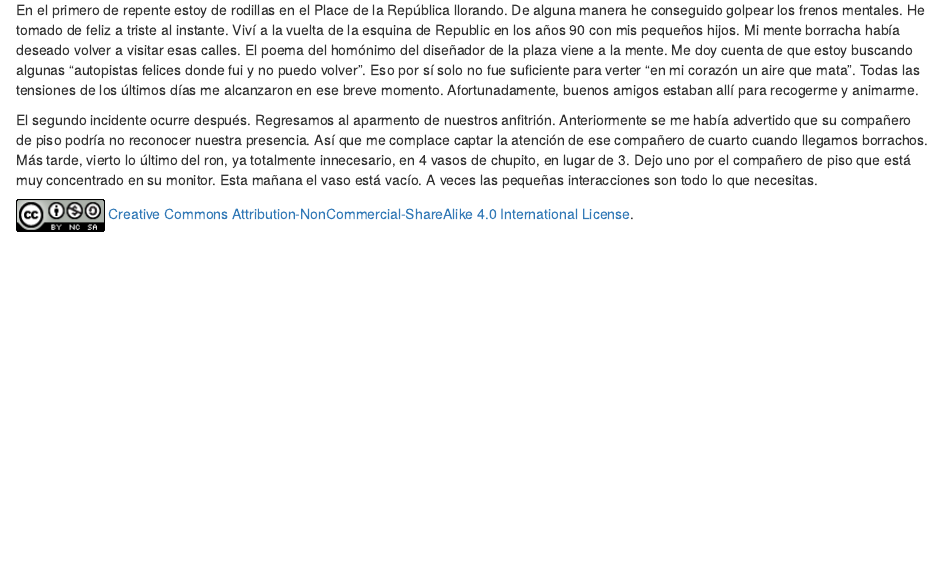
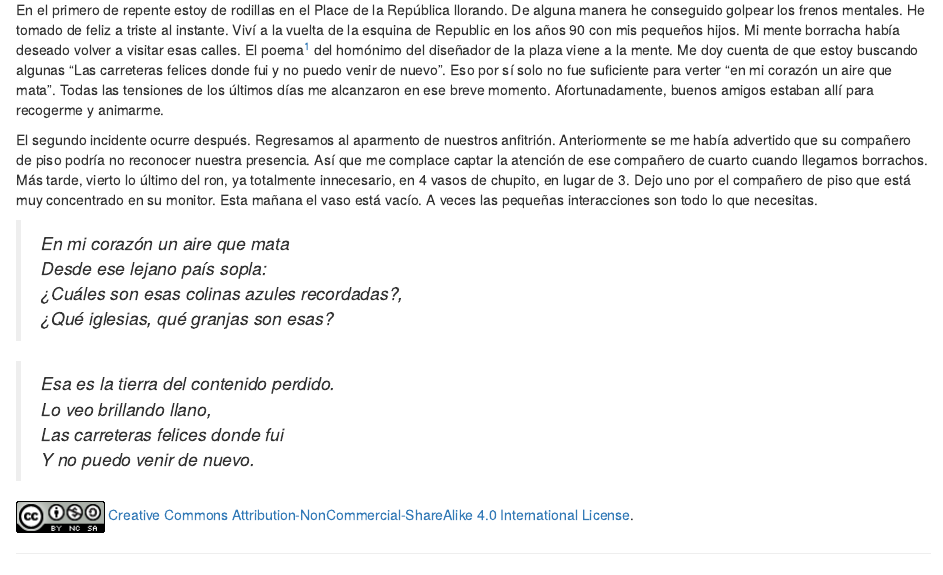
Before and after one commit to ianksalter/odisea-ian-molly, an R Markdown document (02-paris.Rmd): the page in a window 1100 px wide, from 190 px down. Rendered offline with R 4.5, knitr and Pandoc, with nearby package versions; drawn as R Markdown's standard HTML page in place of the format the file asks for.

Commit message:
Foot note for paris chapter and name change for happy highways.

```diff
--- a/02-paris.Rmd
+++ b/02-paris.Rmd
@@ -4,7 +4,16 @@ Siempre me despierto antes que los demás y me he acostumbrado a moverme tranqui
 
 Esta mañana no puedo dejar de notar la botella vacía de Diplomatico sentado en la mesa. No necesito preguntar "¿a dónde se fue todo el ron?" El dolor en mi cráneo proporciona toda la evidencia que necesito. Mi mente regresa a una noche en gran parte divertida de beber en el apartamento y luego a un bar en el tercero arrondissement. Destacan dos incidentes.
 
-En el primero de repente estoy de rodillas en el Place de la República llorando. De alguna manera he conseguido golpear los frenos mentales. He tomado de feliz a triste al instante. Viví a la vuelta de la esquina de Republic en los años 90 con mis pequeños hijos. Mi mente borracha había deseado volver a visitar esas calles. El poema del homónimo del diseñador de la plaza viene a la mente. Me doy cuenta de que estoy buscando algunas "autopistas felices donde fui y no puedo volver". Eso por sí solo no fue suficiente para verter "en mi corazón un aire que mata". Todas las tensiones de los últimos días me alcanzaron en ese breve momento. Afortunadamente, buenos amigos estaban allí para recogerme y animarme.
+En el primero de repente estoy de rodillas en el Place de la República llorando. De alguna manera he conseguido golpear los frenos mentales. He tomado de feliz a triste al instante. Viví a la vuelta de la esquina de Republic en los años 90 con mis pequeños hijos. Mi mente borracha había deseado volver a visitar esas calles. El poema[^1] del homónimo del diseñador de la plaza viene a la mente. Me doy cuenta de que estoy buscando algunas "Las carreteras felices donde fui y no puedo venir de nuevo". Eso por sí solo no fue suficiente para verter "en mi corazón un aire que mata". Todas las tensiones de los últimos días me alcanzaron en ese breve momento. Afortunadamente, buenos amigos estaban allí para recogerme y animarme.
 
 El segundo incidente ocurre después. Regresamos al aparmento de nuestros anfitrión. Anteriormente se me había advertido que su compañero de piso podría no reconocer nuestra presencia. Así que me complace captar la atención de ese compañero de cuarto cuando llegamos borrachos. Más tarde, vierto lo último del ron, ya totalmente innecesario, en 4 vasos de chupito, en lugar de 3. Dejo uno por el compañero de piso que está muy concentrado en su monitor. Esta mañana el vaso está vacío. A veces las pequeñas interacciones son todo lo que necesitas.
 
+>*En mi corazón un aire que mata*
+>*Desde ese lejano país sopla:*
+>*¿Cuáles son esas colinas azules recordadas?,*
+>*¿Qué iglesias, qué granjas son esas?*
+
+>*Esa es la tierra del contenido perdido.*
+>*Lo veo brillando llano,*
+>*Las carreteras felices donde fui*
+>*Y no puedo venir de nuevo.*
```
Also changed, not shown: 03-carreteras-felices.Rmd (renamed from 03-happy-highways.Rmd, +1 -1 lines), 02-paris.Rmd (4 more changed lines).
